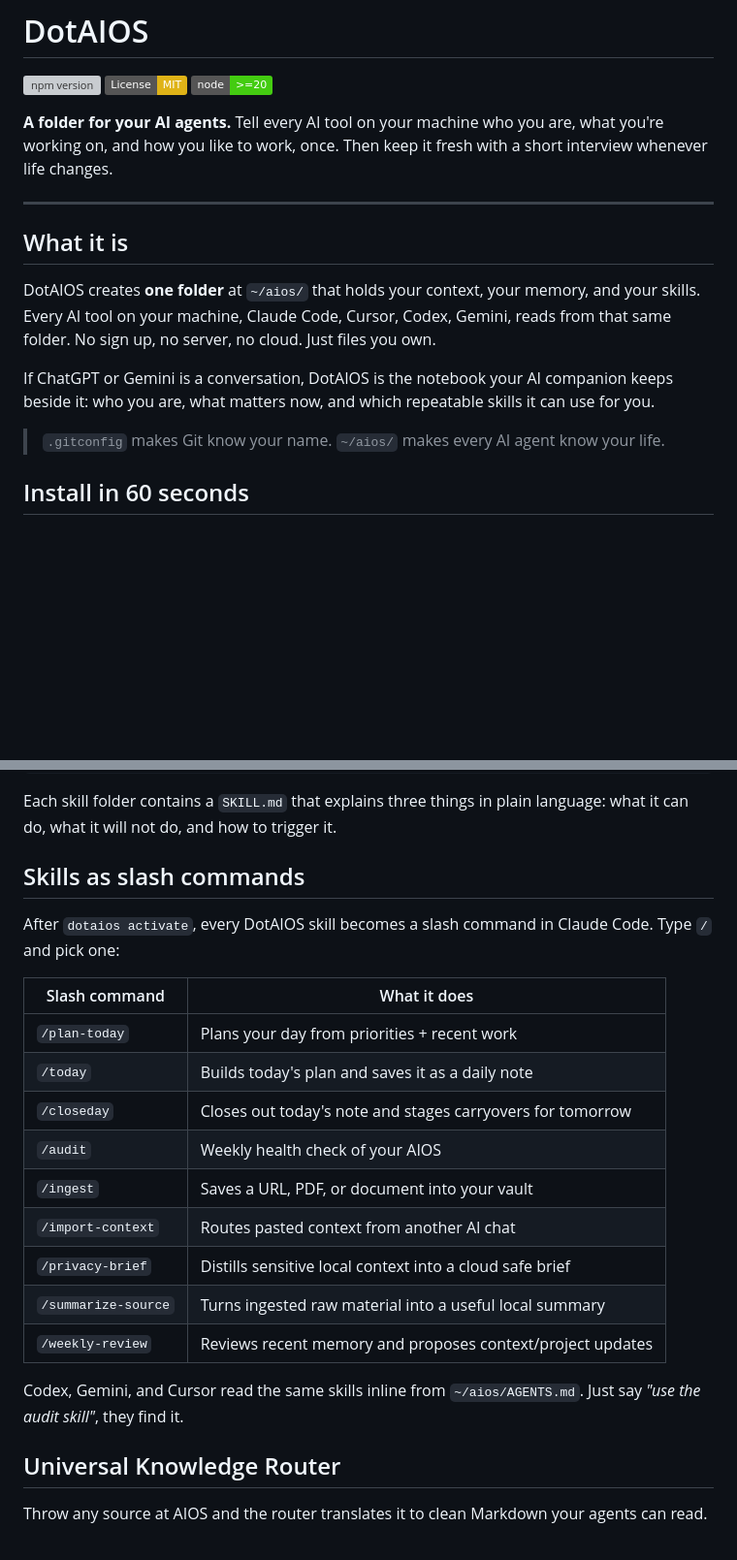
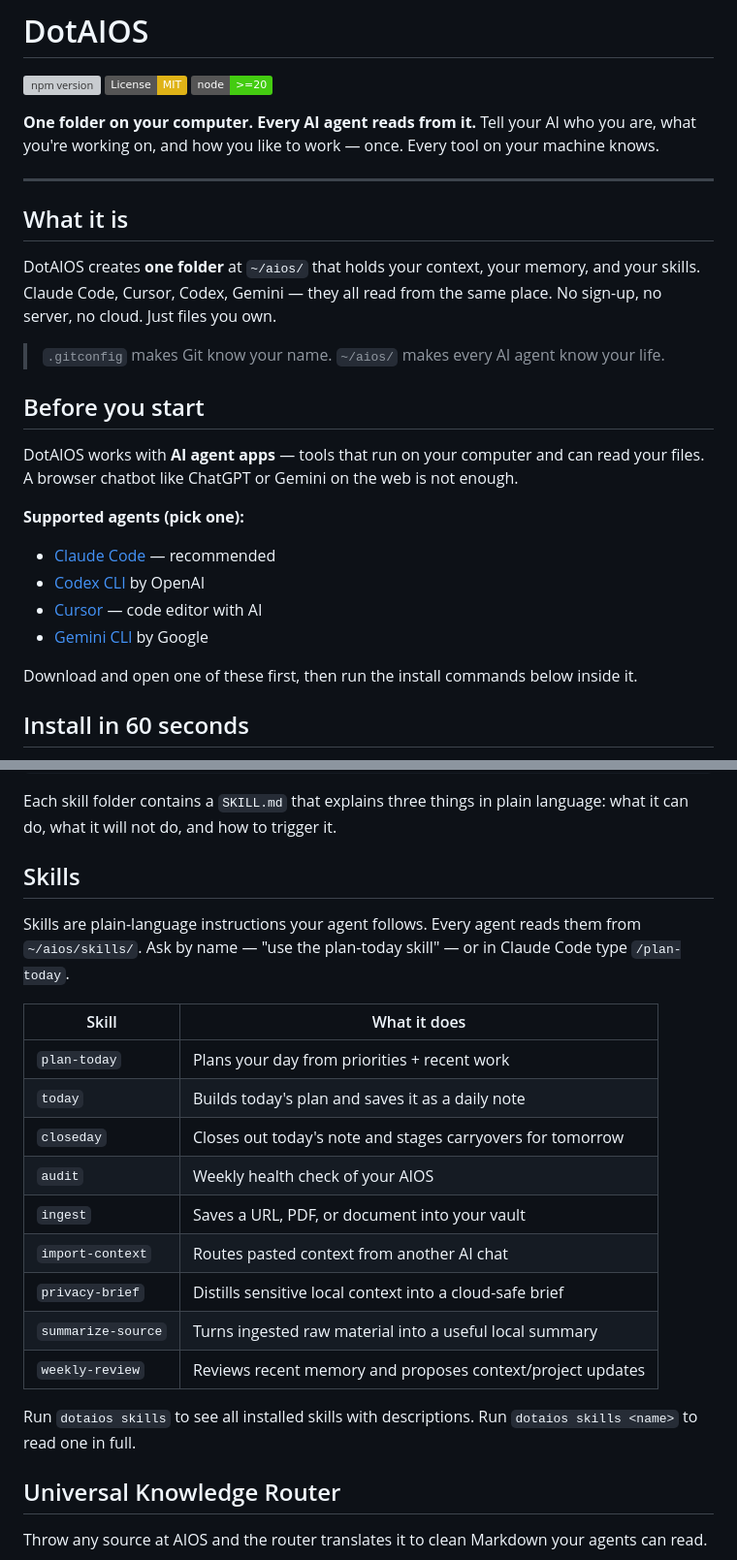
Before and after one commit to filocosta46/dotaios, a Markdown page: README.md, 2 parts joined by grey strips. Shown at 97% size. GitHub-like rendering; badges without logos; blank space fills up the shorter version; grey boxes are pictures that could not be loaded.

Commit message:
docs: update README for non-technical ICP
- add "Before you start" section listing agent apps (Claude Code, Codex,
  Cursor, Gemini CLI) with download links — critical missing prereq
- rename "Skills as slash commands" → "Skills", remove Claude Code-only
  /slash syntax, use plain skill names throughout
- add dotaios update and dotaios skills to commands table
- add "Quick memory capture" section documenting dotaios update
- tighten headline and intro copy

Co-Authored-By: Claude Sonnet 4.6 <noreply@anthropic.com>

```diff
--- a/README.md
+++ b/README.md
@@ -4,17 +4,27 @@
 [![License: MIT](https://img.shields.io/badge/License-MIT-yellow.svg)](https://opensource.org/licenses/MIT)
 [![Node.js ≥20](https://img.shields.io/badge/node-%3E%3D20-brightgreen)](https://nodejs.org/)
 
-**A folder for your AI agents.** Tell every AI tool on your machine who you are, what you're working on, and how you like to work, once. Then keep it fresh with a short interview whenever life changes.
+**One folder on your computer. Every AI agent reads from it.** Tell your AI who you are, what you're working on, and how you like to work — once. Every tool on your machine knows.
 
 ***
 
 ## What it is
 
-DotAIOS creates **one folder** at `~/aios/` that holds your context, your memory, and your skills. Every AI tool on your machine, Claude Code, Cursor, Codex, Gemini, reads from that same folder. No sign up, no server, no cloud. Just files you own.
-
-If ChatGPT or Gemini is a conversation, DotAIOS is the notebook your AI companion keeps beside it: who you are, what matters now, and which repeatable skills it can use for you.
+DotAIOS creates **one folder** at `~/aios/` that holds your context, your memory, and your skills. Claude Code, Cursor, Codex, Gemini — they all read from the same place. No sign-up, no server, no cloud. Just files you own.
 
 > `.gitconfig` makes Git know your name. `~/aios/` makes every AI agent know your life.
+
+## Before you start
+
+DotAIOS works with **AI agent apps** — tools that run on your computer and can read your files. A browser chatbot like ChatGPT or Gemini on the web is not enough.
+
+**Supported agents (pick one):**
+- [Claude Code](https://claude.ai/download) — recommended
+- [Codex CLI](https://github.com/openai/codex) by OpenAI
+- [Cursor](https://www.cursor.com) — code editor with AI
+- [Gemini CLI](https://github.com/google-gemini/gemini-cli) by Google
+
+Download and open one of these first, then run the install commands below inside it.
 
 ## Install in 60 seconds
 
@@ -87,23 +97,23 @@ Run `dotaios status` any time to confirm every bridge is healthy.
 
 Each skill folder contains a `SKILL.md` that explains three things in plain language: what it can do, what it will not do, and how to trigger it.
 
-## Skills as slash commands
+## Skills
 
-After `dotaios activate`, every DotAIOS skill becomes a slash command in Claude Code. Type `/` and pick one:
+Skills are plain-language instructions your agent follows. Every agent reads them from `~/aios/skills/`. Ask by name — "use the plan-today skill" — or in Claude Code type `/plan-today`.
 
-| Slash command | What it does |
+| Skill | What it does |
 |---|---|
-| `/plan-today` | Plans your day from priorities + recent work |
-| `/today` | Builds today's plan and saves it as a daily note |
-| `/closeday` | Closes out today's note and stages carryovers for tomorrow |
-| `/audit` | Weekly health check of your AIOS |
-| `/ingest` | Saves a URL, PDF, or document into your vault |
-| `/import-context` | Routes pasted context from another AI chat |
-| `/privacy-brief` | Distills sensitive local context into a cloud safe brief |
-| `/summarize-source` | Turns ingested raw material into a useful local summary |
-| `/weekly-review` | Reviews recent memory and proposes context/project updates |
+| `plan-today` | Plans your day from priorities + recent work |
+| `today` | Builds today's plan and saves it as a daily note |
+| `closeday` | Closes out today's note and stages carryovers for tomorrow |
+| `audit` | Weekly health check of your AIOS |
+| `ingest` | Saves a URL, PDF, or document into your vault |
+| `import-context` | Routes pasted context from another AI chat |
+| `privacy-brief` | Distills sensitive local context into a cloud-safe brief |
+| `summarize-source` | Turns ingested raw material into a useful local summary |
+| `weekly-review` | Reviews recent memory and proposes context/project updates |
 
-Codex, Gemini, and Cursor read the same skills inline from `~/aios/AGENTS.md`. Just say *"use the audit skill"*, they find it.
+Run `dotaios skills` to see all installed skills with descriptions. Run `dotaios skills <name>` to read one in full.
 
 ## Universal Knowledge Router
 
```
Also changed, not shown: other parts of README.md (+11 -1 lines).
